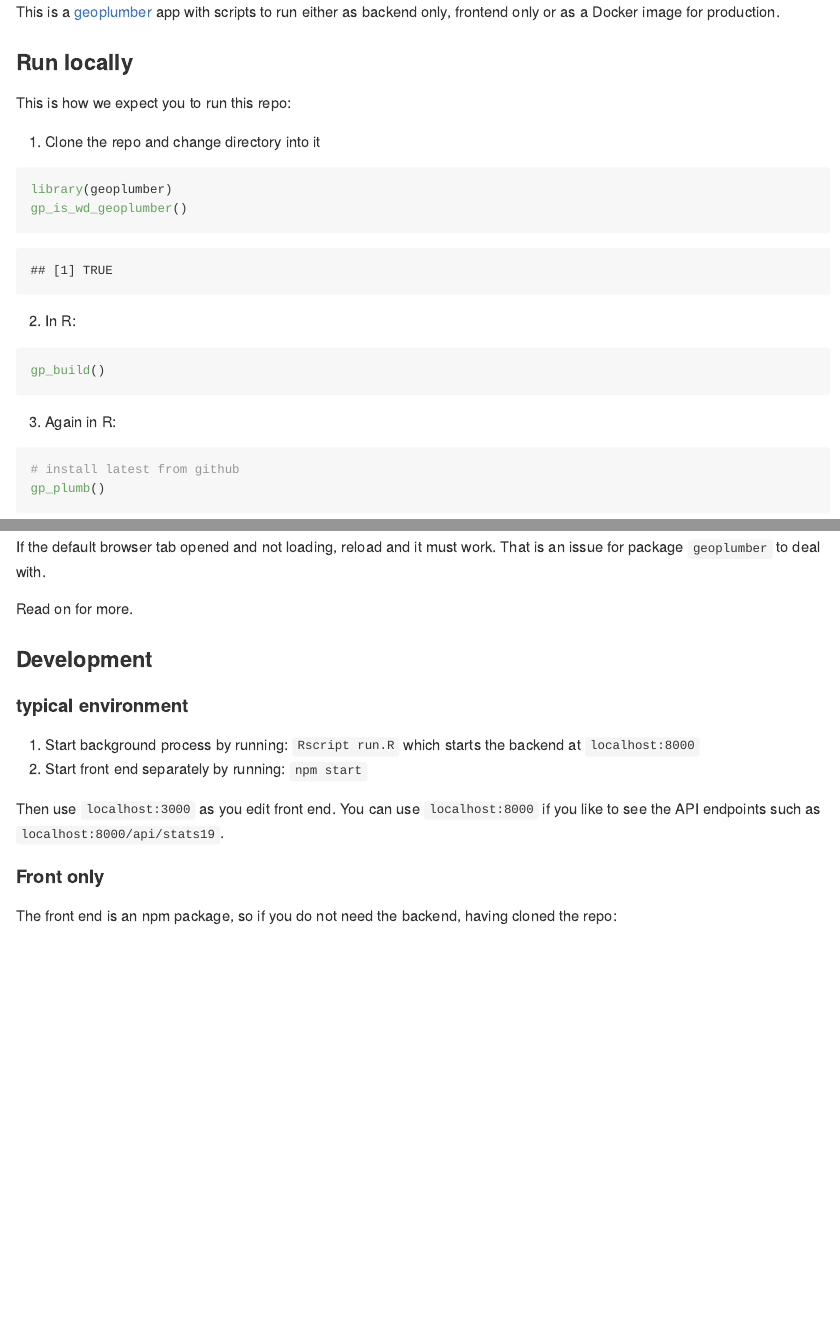
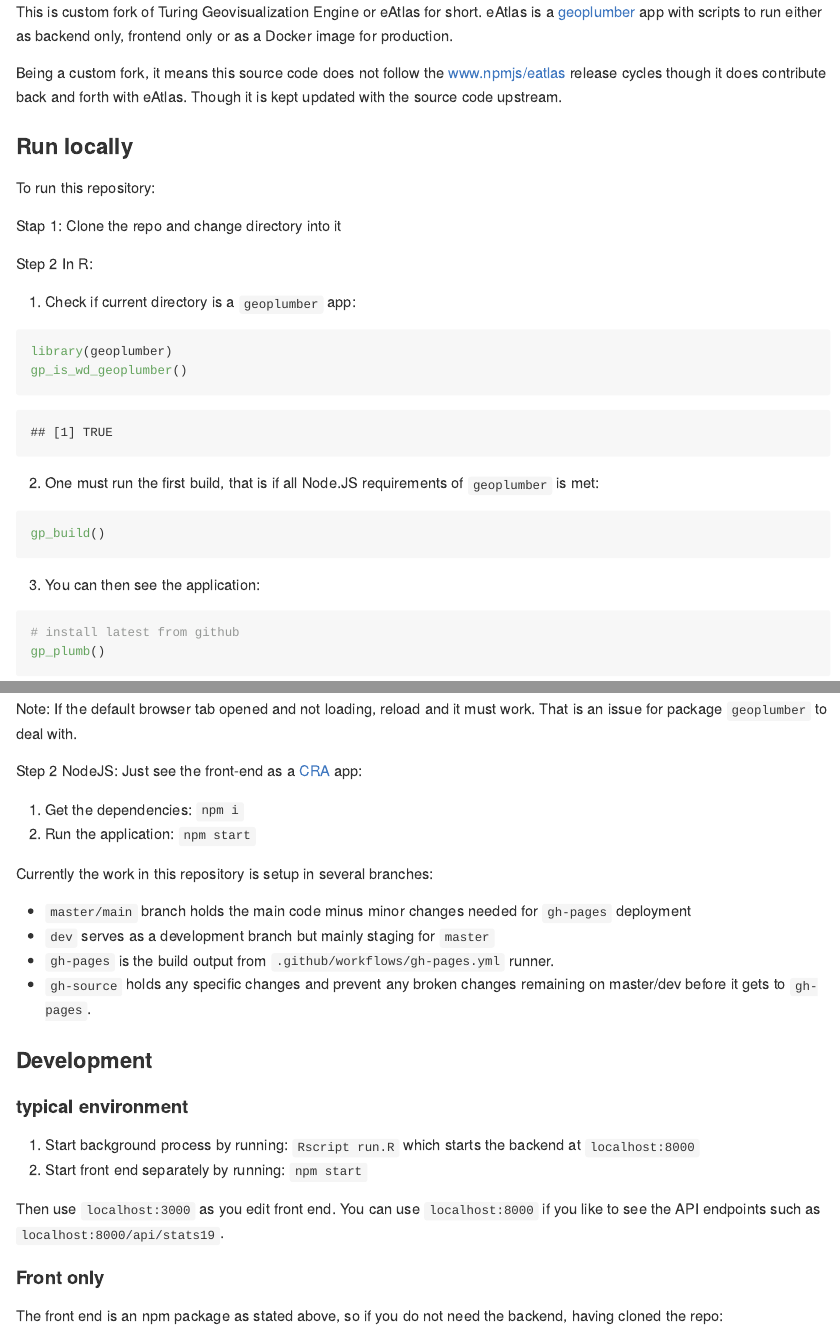
Before and after one commit to saferactive/saferactive-eatlas, an R Markdown document (README.Rmd): the page in a window 1100 px wide, from its top, and a second part further down, joined at a grey line. The pictures show the output file README.md that the author committed with the source, drawn offline in the style of GitHub.

Commit message:
README: some Rmd renders break \ns

````diff
--- a/README.Rmd
+++ b/README.Rmd
@@ -3,23 +3,29 @@ output: github_document
 ---
 <!-- # eAtlas &middot; [![Build Status](https://travis-ci.org/layik/eAtlas.svg)](https://travis-ci.org/layik/eAtlas) [![Project Status: WIP](https://www.repostatus.org/badges/latest/wip.svg)](https://www.repostatus.org/#wip) [![PRs Welcome](https://img.shields.io/badge/PRs-welcome-brightgreen.svg)](#) -->
 
-This is a [geoplumber](https://github.com/ATFutures/geoplumber) app with scripts to run either as backend only, frontend only or as a Docker image for production.
+This is custom fork of Turing Geovisualization Engine or eAtlas for short. eAtlas is a [geoplumber](https://github.com/ATFutures/geoplumber) app with scripts to run either as backend only, frontend only or as a Docker image for production.
+
+Being a custom fork, it means this source code does not follow the www.npmjs/eatlas release cycles though it does contribute back and forth with eAtlas. Though it is kept updated with the source code upstream.
 
 ### Run locally
 
-This is how we expect you to run this repo:
+To run this repository:
 
-1. Clone the repo and change directory into it
+Stap 1: Clone the repo and change directory into it
 
+Step 2 In R:
+
+1. Check if current directory is a `geoplumber` app:
 ```{r check}
 library(geoplumber)
 gp_is_wd_geoplumber()
 ```
-2. In R:
+2. One must run the first build, that is if all Node.JS requirements of `geoplumber` is met:
 ```{r, eval=FALSE}
 gp_build()
 ```
-3. Again in R:
+
+3. You can then see the application:
 ```{r, eval=FALSE}
 # install latest from github
 gp_plumb()
@@ -28,12 +34,24 @@ Visit `http://localhost:8000` and you should see something like this (from clean
 
 <img alt="Screenshot 2020-07-22 at 17 22 59" src="https://user-images.githubusercontent.com/408568/88201918-03167c80-cc40-11ea-8f45-371963a92e19.png" width="100%" />
 
-If the default browser tab opened and not loading, reload and it must work. That is an issue for package `geoplumber` to deal with.
+Note: If the default browser tab opened and not loading, reload and it must work. That is an issue for package `geoplumber` to deal with.
 
 Read on for more.
 
+Step 2 NodeJS: Just see the front-end as a [CRA](https://create-react-app.dev) app:
+
+1. Get the dependencies: `npm i`
+2. Run the application: `npm start`
+
+
+Currently the work in this repository is setup in several branches:
+
+* `master/main` branch holds the main code minus minor changes needed for `gh-pages` deployment
+* `dev` serves as a development branch but mainly staging for `master`
+* `gh-pages` is the build output from `.github/workflows/gh-pages.yml` runner.
+* `gh-source` holds any specific changes and prevent any broken changes remaining on master/dev before it gets to `gh-pages`.
+
 ### Development
-
 #### typical environment
 
 1. Start background process by running:
@@ -44,7 +62,7 @@ Read on for more.
 Then use `localhost:3000` as you edit front end. You can use `localhost:8000` if you like to see the API endpoints such as `localhost:8000/api/stats19`.
 
 #### Front only
-The front end is an npm package, so if you do not need the backend, having cloned the repo:
+The front end is an npm package as stated above, so if you do not need the backend, having cloned the repo:
 
 ```{js}
 npm i # or yarn
````
Also changed, not shown: README.md, README.Rmd (9 more changed lines).
